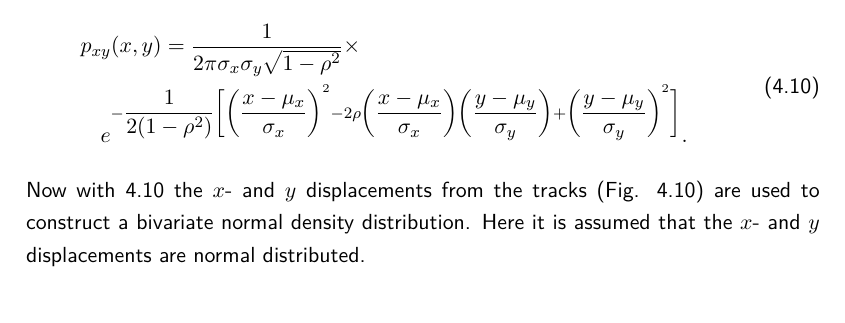
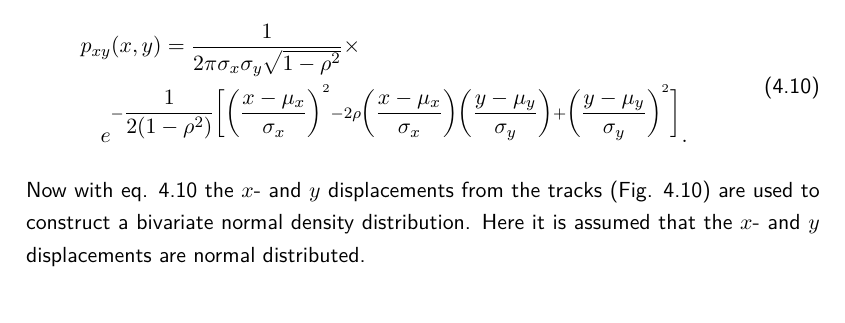
Before and after one commit to smichel/py_rainprog, a LaTeX thesis (MA.tex): part of page 23 of 31, cut so that both start at the same text. Compiled offline with pdfLaTeX.

Commit message:
small changes to figures

```diff
--- a/MA.tex
+++ b/MA.tex
@@ -570,7 +570,7 @@ With $\mu_x$ and $\mu_y$ as the means of all $x$- and $y$ displacements the biva
 	\end{multlined}
 	\label{eq:bivariate}
 \end{equation}
-Now with \ref{eq:bivariate} the $x$- and $y$ displacements from the tracks (Fig. \ref{fig:displacement}) are used to construct a bivariate normal density distribution. Here it is assumed that the $x$- and $y$ displacements are normal distributed.
+Now with eq. \ref{eq:bivariate} the $x$- and $y$ displacements from the tracks (Fig. \ref{fig:displacement}) are used to construct a bivariate normal density distribution. Here it is assumed that the $x$- and $y$ displacements are normal distributed.
 \begin{figure}[!htbp]
 	\centering
 	\begin{tikzpicture}[
```
Also changed, not shown: MA.tex (2 more changed lines).
